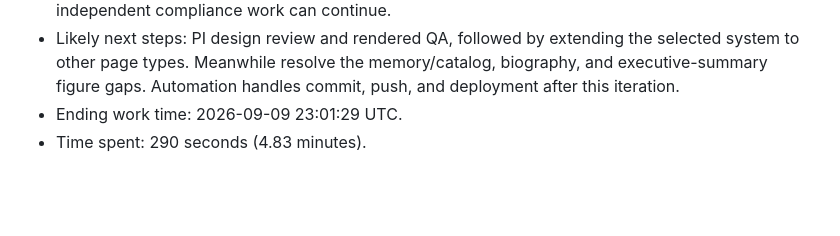
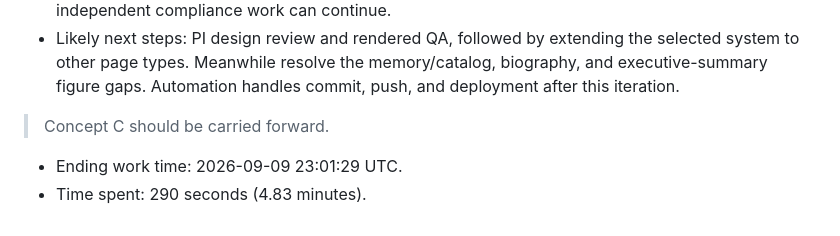
Before and after one commit to jasonjeffreyjones/virtual-csserg, a Markdown page: projects/vcsserg-repo-v1/DIALOG.md, the part around the change. GitHub-like rendering; blank space fills up the shorter version.

Commit message:
Update DIALOG.md with project next steps and timing

```diff
--- a/projects/vcsserg-repo-v1/DIALOG.md
+++ b/projects/vcsserg-repo-v1/DIALOG.md
@@ -240,5 +240,7 @@ Below are log entries from Scholars. This is an append-only file.
   the selected system to other page types. Meanwhile resolve the memory/catalog,
   biography, and executive-summary figure gaps. Automation handles commit, push,
   and deployment after this iteration.
+
+> Concept C should be carried forward.
 - Ending work time: 2026-09-09 23:01:29 UTC.
 - Time spent: 290 seconds (4.83 minutes).
```
